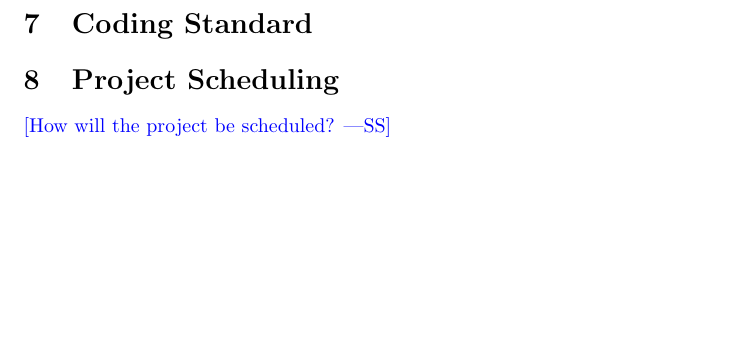
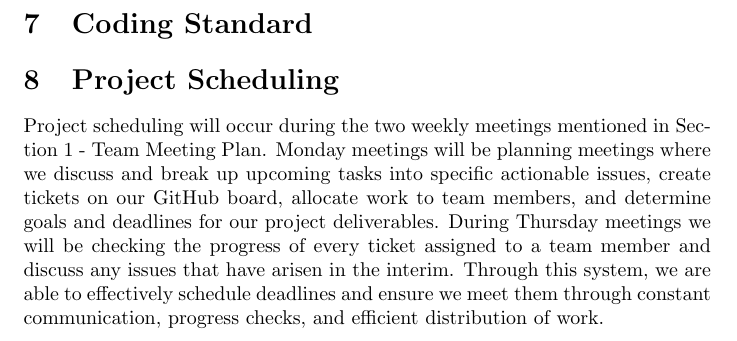
Before and after one commit to jeff-rey-wang/utrition, a LaTeX document (docs/DevelopmentPlan/DevelopmentPlan.tex): part of page 5 of 5, cut so that both start at the same text, the shorter picture padded with empty space. Compiled offline with pdfLaTeX.

Commit message:
Adding project scheduling section to dev plan

```diff
--- a/docs/DevelopmentPlan/DevelopmentPlan.tex
+++ b/docs/DevelopmentPlan/DevelopmentPlan.tex
@@ -124,6 +124,6 @@ you will be able to overcome this risk?
 
 \section{Project Scheduling}
 
-\wss{How will the project be scheduled?}
+Project scheduling will occur during the two weekly meetings mentioned in Section 1 - Team Meeting Plan. Monday meetings will be planning meetings where we discuss and break up upcoming tasks into specific actionable issues, create tickets on our GitHub board, allocate work to team members, and determine goals and deadlines for our project deliverables. During Thursday meetings we will be checking the progress of every ticket assigned to a team member and discuss any issues that have arisen in the interim. Through this system, we are able to effectively schedule deadlines and ensure we meet them through constant communication, progress checks, and efficient distribution of work.
 
 \end{document}
```
